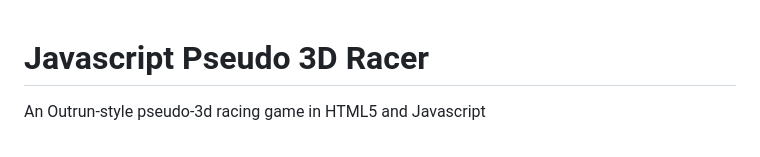
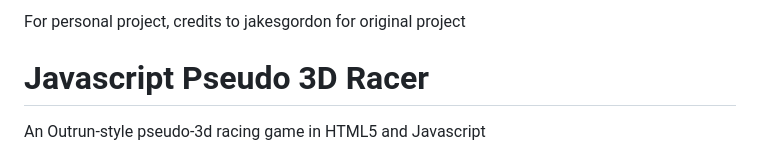
Before and after one commit to Eccles1/NormalDriving, a Markdown page: README.md, the part around the change. Drawn GitHub-style.

```diff
--- a/README.md
+++ b/README.md
@@ -1,3 +1,5 @@
+For personal project, credits to jakesgordon for original project
+
 Javascript Pseudo 3D Racer
 ==========================
 
```
